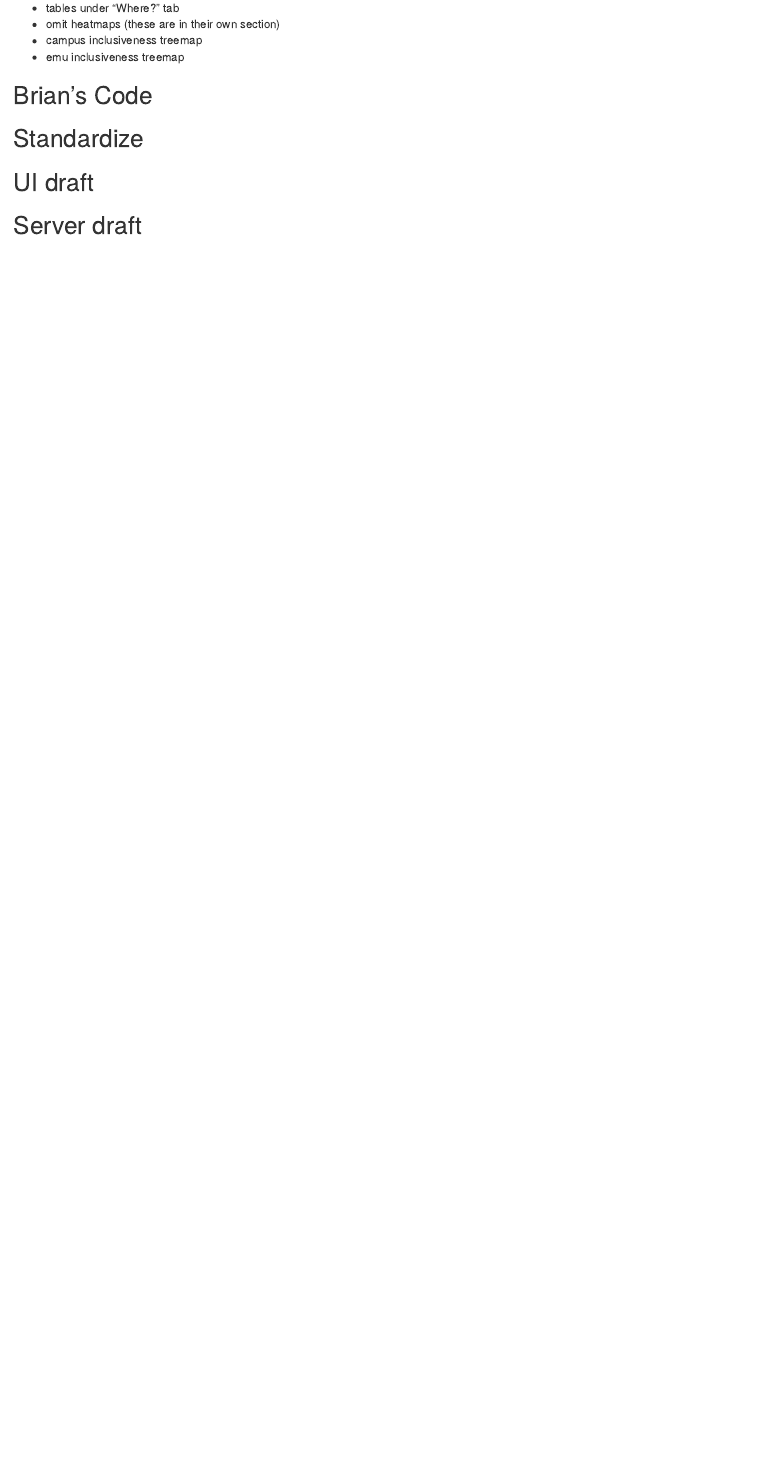
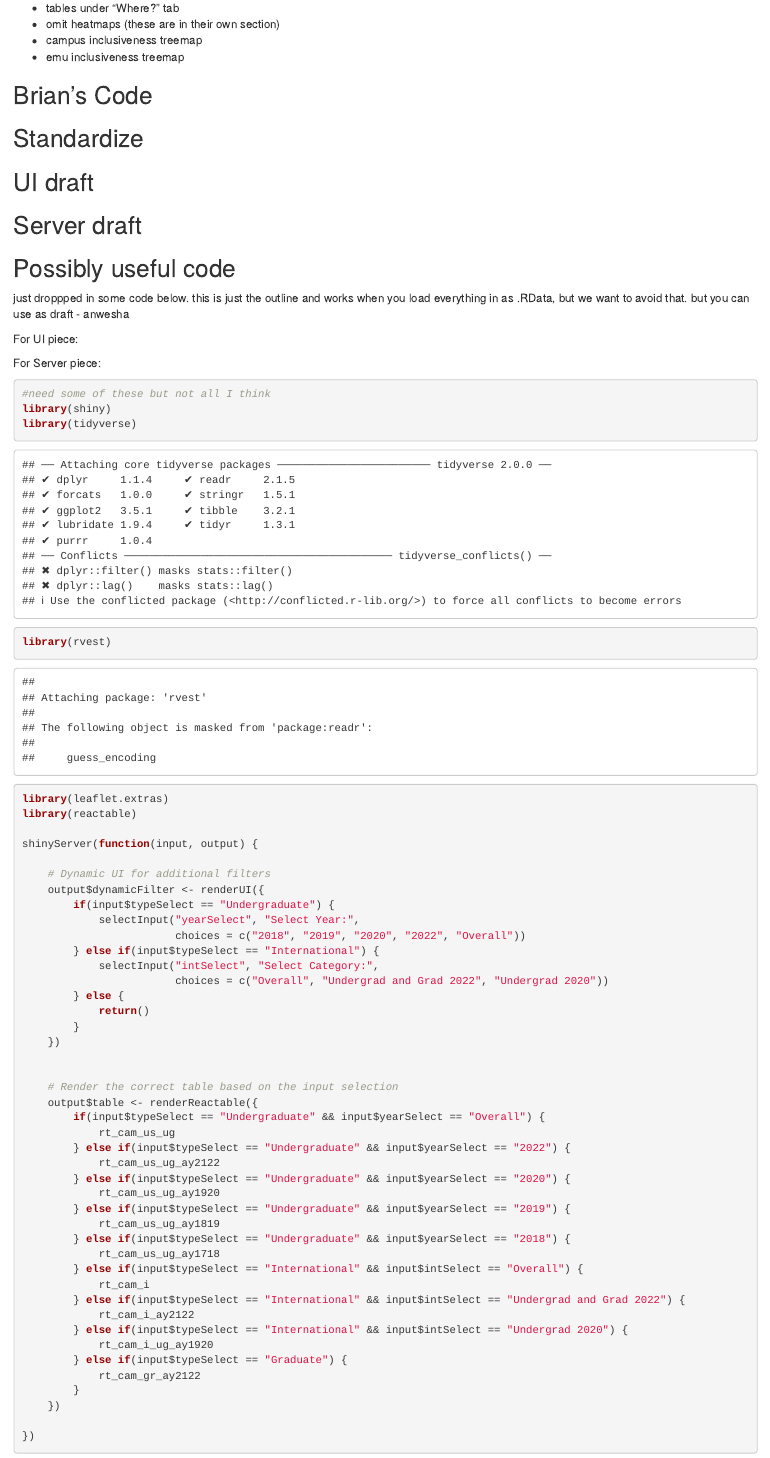
Before and after one commit to dfaragon/place-based-belonging, an R Markdown document (app/code/helper_code/where.Rmd): the page in a window 1100 px wide, from 130 px down. Rendered offline with R 4.5, knitr and Pandoc, with nearby package versions.

Commit message:
draft code for "where?"

````diff
--- a/app/code/helper_code/where.Rmd
+++ b/app/code/helper_code/where.Rmd
@@ -27,3 +27,13 @@ knitr::opts_chunk$set(echo = TRUE)
 ## UI draft
 
 ## Server draft
+
+
+## Possibly useful code
+
+
+just droppped in some code below. this is just the outline and works when you load everything in as .RData, but we want to avoid that. but you can use as draft - anwesha
+
+For UI piece:
+```{r eval=FALSE, include=FALSE}
+# this will be in the dashboardbody piece
@@ -29,0 +49,50 @@ knitr::opts_chunk$set(echo = TRUE)
+For Server piece:
+```{r}
+#need some of these but not all I think
+library(shiny)
+library(tidyverse)
+library(rvest)
+library(leaflet.extras)
+library(reactable)
+
+shinyServer(function(input, output) {
+
+    # Dynamic UI for additional filters
+    output$dynamicFilter <- renderUI({
+        if(input$typeSelect == "Undergraduate") {
+            selectInput("yearSelect", "Select Year:",
+                        choices = c("2018", "2019", "2020", "2022", "Overall"))
+        } else if(input$typeSelect == "International") {
+            selectInput("intSelect", "Select Category:",
+                        choices = c("Overall", "Undergrad and Grad 2022", "Undergrad 2020"))
+        } else {
+            return()
+        }
+    })
+
+
+    # Render the correct table based on the input selection
+    output$table <- renderReactable({
+        if(input$typeSelect == "Undergraduate" && input$yearSelect == "Overall") {
+            rt_cam_us_ug
+        } else if(input$typeSelect == "Undergraduate" && input$yearSelect == "2022") {
+            rt_cam_us_ug_ay2122
+        } else if(input$typeSelect == "Undergraduate" && input$yearSelect == "2020") {
+            rt_cam_us_ug_ay1920
+        } else if(input$typeSelect == "Undergraduate" && input$yearSelect == "2019") {
+            rt_cam_us_ug_ay1819
+        } else if(input$typeSelect == "Undergraduate" && input$yearSelect == "2018") {
+            rt_cam_us_ug_ay1718
+        } else if(input$typeSelect == "International" && input$intSelect == "Overall") {
+            rt_cam_i
+        } else if(input$typeSelect == "International" && input$intSelect == "Undergrad and Grad 2022") {
+            rt_cam_i_ay2122
+        } else if(input$typeSelect == "International" && input$intSelect == "Undergrad 2020") {
+            rt_cam_i_ug_ay1920
+        } else if(input$typeSelect == "Graduate") {
+            rt_cam_gr_ay2122
+        }
+    })
+
+})
+```
````
Also changed, not shown: app/code/helper_code/where.Rmd (9 more changed lines).
